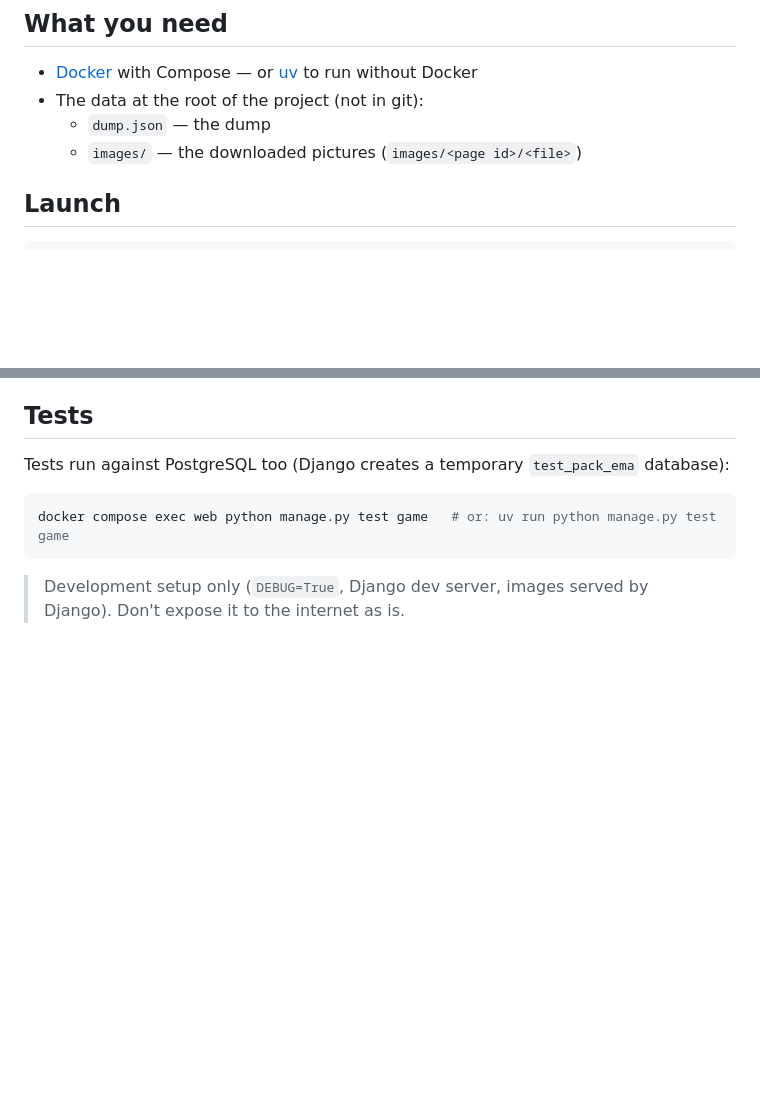
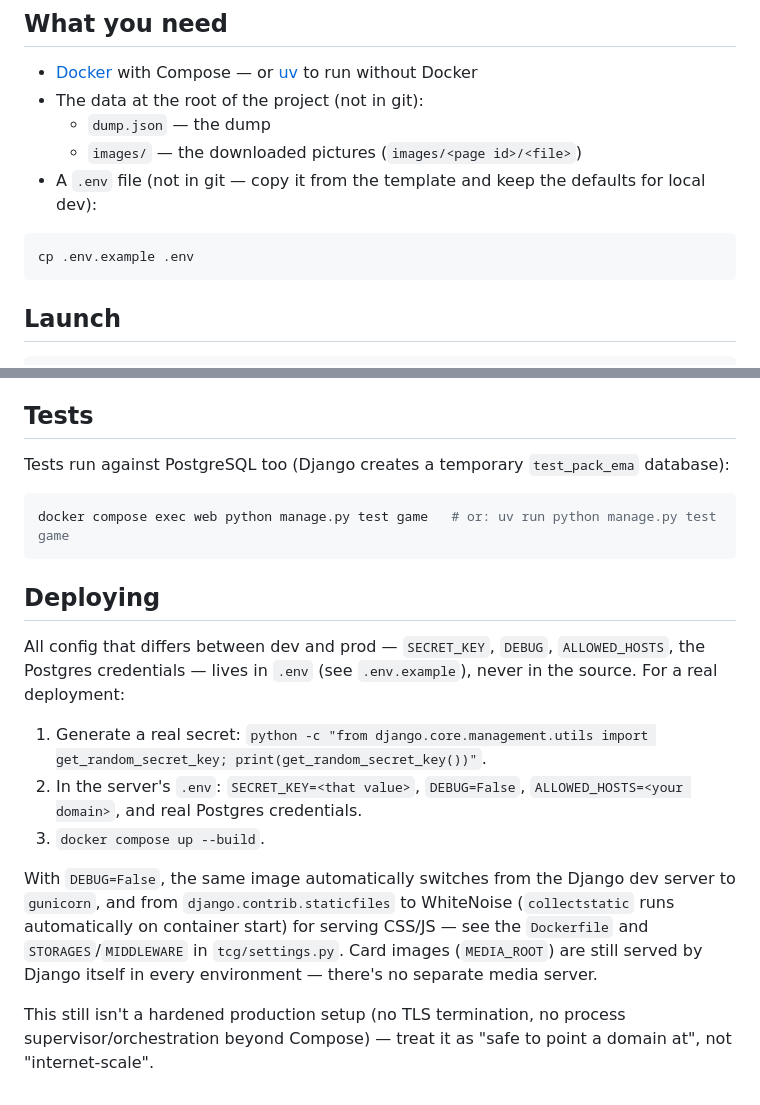
Before and after one commit to LucaCeccarelli/EmaPack, a Markdown page: README.md, 2 parts joined by grey strips. Drawn GitHub-style; blank space fills up the shorter version.

Commit message:
fix: readme

````diff
--- a/README.md
+++ b/README.md
@@ -9,6 +9,11 @@ Sign up, open a pack of 5 cards every 10 minutes, and build your collection.
 - The data at the root of the project (not in git):
   - `dump.json` — the dump
   - `images/` — the downloaded pictures (`images/<page id>/<file>`)
+- A `.env` file (not in git — copy it from the template and keep the defaults for local dev):
+
+```bash
+cp .env.example .env
+```
 
 ## Launch
 
@@ -76,4 +81,23 @@ Tests run against PostgreSQL too (Django creates a temporary `test_pack_ema` dat
 docker compose exec web python manage.py test game   # or: uv run python manage.py test game
 ```
 
-> Development setup only (`DEBUG=True`, Django dev server, images served by Django). Don't expose it to the internet as is.
+## Deploying
+
+All config that differs between dev and prod — `SECRET_KEY`, `DEBUG`, `ALLOWED_HOSTS`, the
+Postgres credentials — lives in `.env` (see `.env.example`), never in the source. For a real
+deployment:
+
+1. Generate a real secret: `python -c "from django.core.management.utils import get_random_secret_key; print(get_random_secret_key())"`.
+2. In the server's `.env`: `SECRET_KEY=<that value>`, `DEBUG=False`, `ALLOWED_HOSTS=<your domain>`,
+   and real Postgres credentials.
+3. `docker compose up --build`.
+
+With `DEBUG=False`, the same image automatically switches from the Django dev server to
+`gunicorn`, and from `django.contrib.staticfiles` to WhiteNoise (`collectstatic` runs
+automatically on container start) for serving CSS/JS — see the `Dockerfile` and
+`STORAGES`/`MIDDLEWARE` in `tcg/settings.py`. Card images (`MEDIA_ROOT`) are still served by
+Django itself in every environment — there's no separate media server.
+
+This still isn't a hardened production setup (no TLS termination, no process
+supervisor/orchestration beyond Compose) — treat it as "safe to point a domain at", not
+"internet-scale".
````
